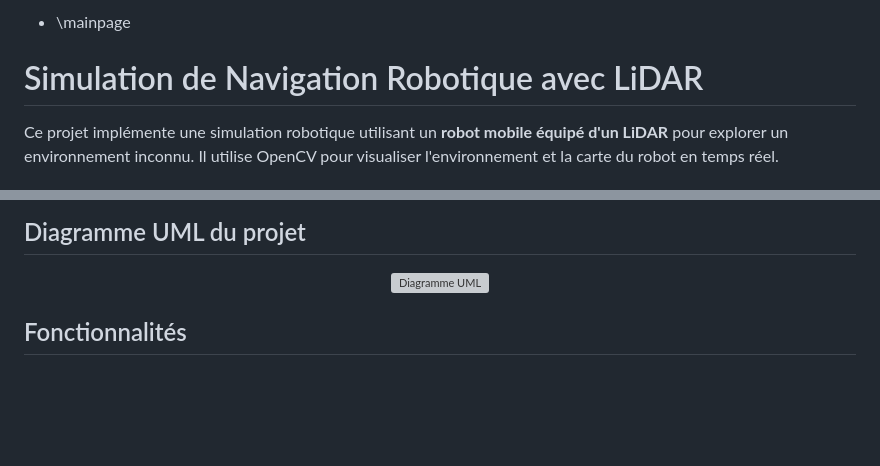
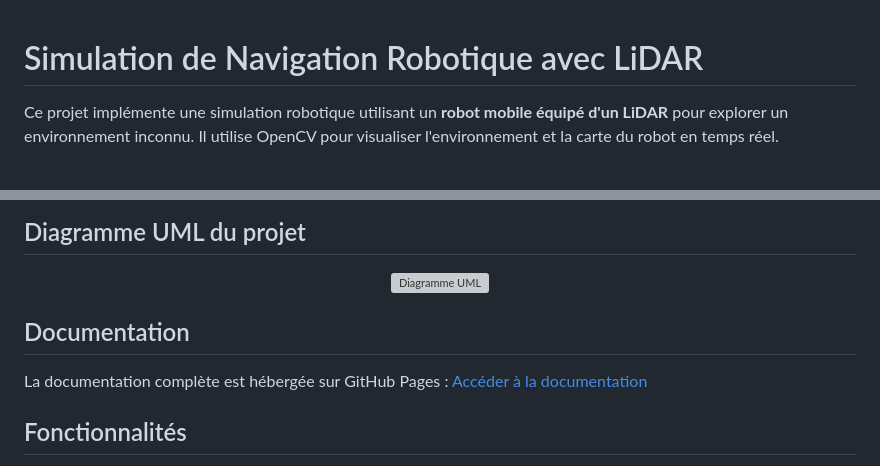
Before and after one commit to Cyclemnt/simulidar, a Markdown page: README.md, 2 parts joined by grey strips. Rendered like a GitHub page; blank space fills up the shorter version; grey boxes are pictures that could not be loaded.

Commit message:
Lien vers la documentation

```diff
--- a/README.md
+++ b/README.md
@@ -1,5 +1,3 @@
-* \mainpage
-
 # Simulation de Navigation Robotique avec LiDAR
 
 Ce projet implémente une simulation robotique utilisant un **robot mobile équipé d'un LiDAR** pour explorer un environnement inconnu. Il utilise OpenCV pour visualiser l'environnement et la carte du robot en temps réel.
@@ -16,6 +14,10 @@ Le but est de simuler un robot mobile explorant un environnement inconnu en util
 <p align="center">
   <img src="images/simulidar_uml.svg" alt="Diagramme UML"/>
 </p>
+
+## Documentation
+La documentation complète est hébergée sur GitHub Pages :
+[Accéder à la documentation](https://cyclemnt.github.io/simulidar/)
 
 ## Fonctionnalités
 - **Environnement généré aléatoirement** avec des obstacles de tailles variées.
```
